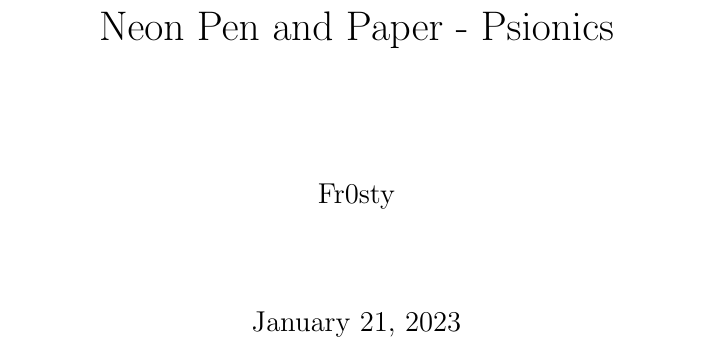
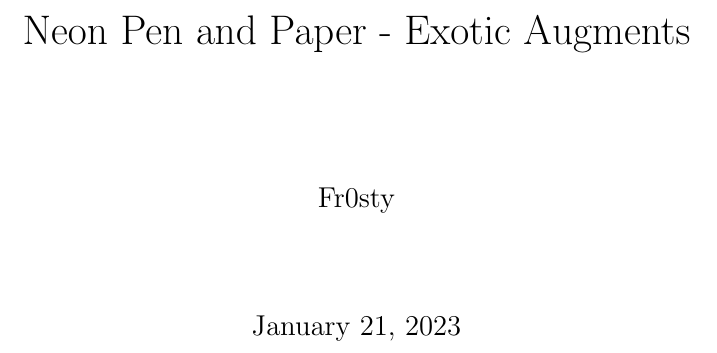
Before and after one commit to lHeidbreder/neon-rules, a LaTeX book (addon-exoticaugs/exotic-augs.tex): part of page 1 of 7, cut so that both start at the same text. Compiled offline with pdfLaTeX.

Commit message:
fixed title

```diff
--- a/addon-exoticaugs/exotic-augs.tex
+++ b/addon-exoticaugs/exotic-augs.tex
@@ -3,7 +3,7 @@
 \input{../core-rulebook/config/news.tex}
 \input{../core-rulebook/config/packages.tex}
 
-\title{Neon Pen and Paper - Psionics}
+\title{Neon Pen and Paper - Exotic Augments}
 \author{Fr0sty}
 \date{\today}
 
```
